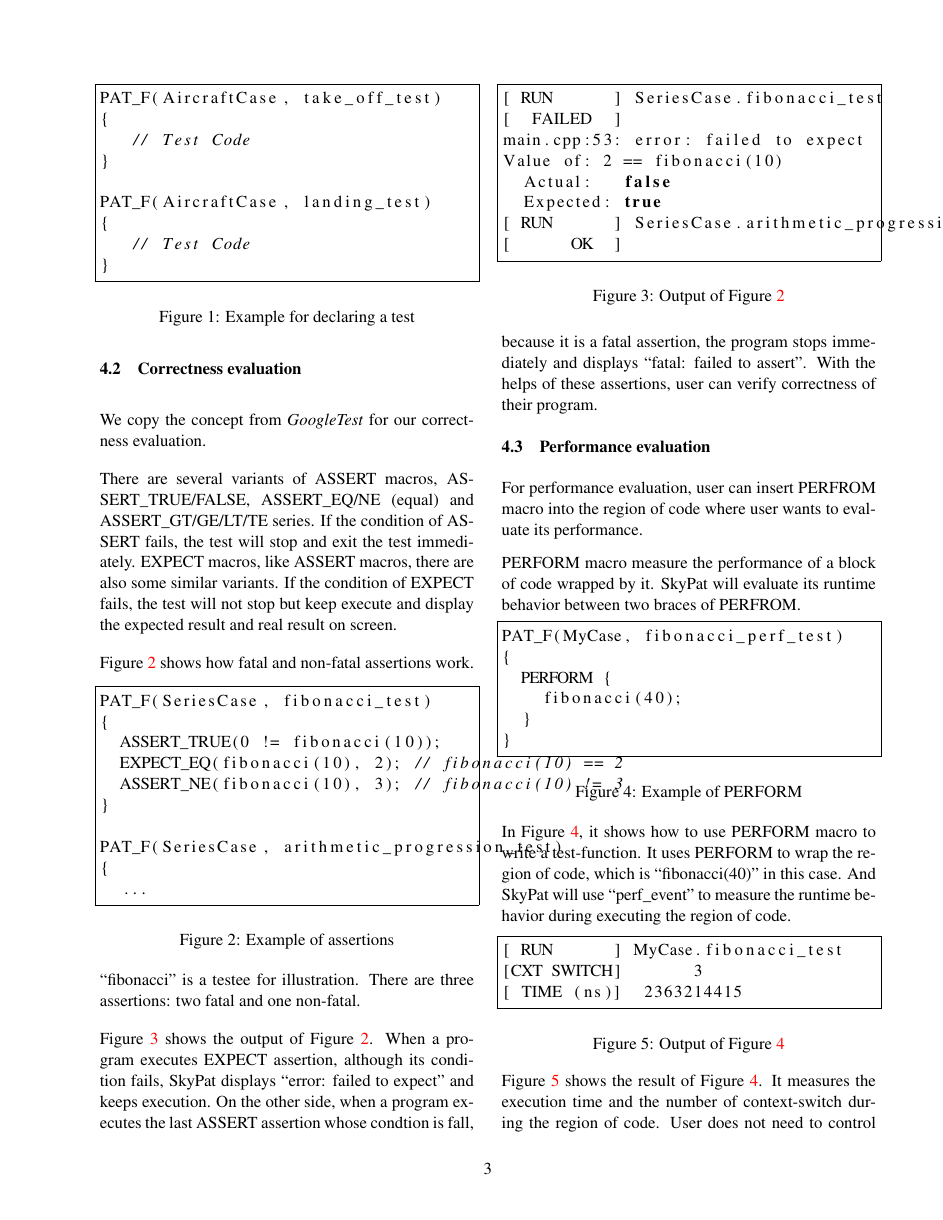
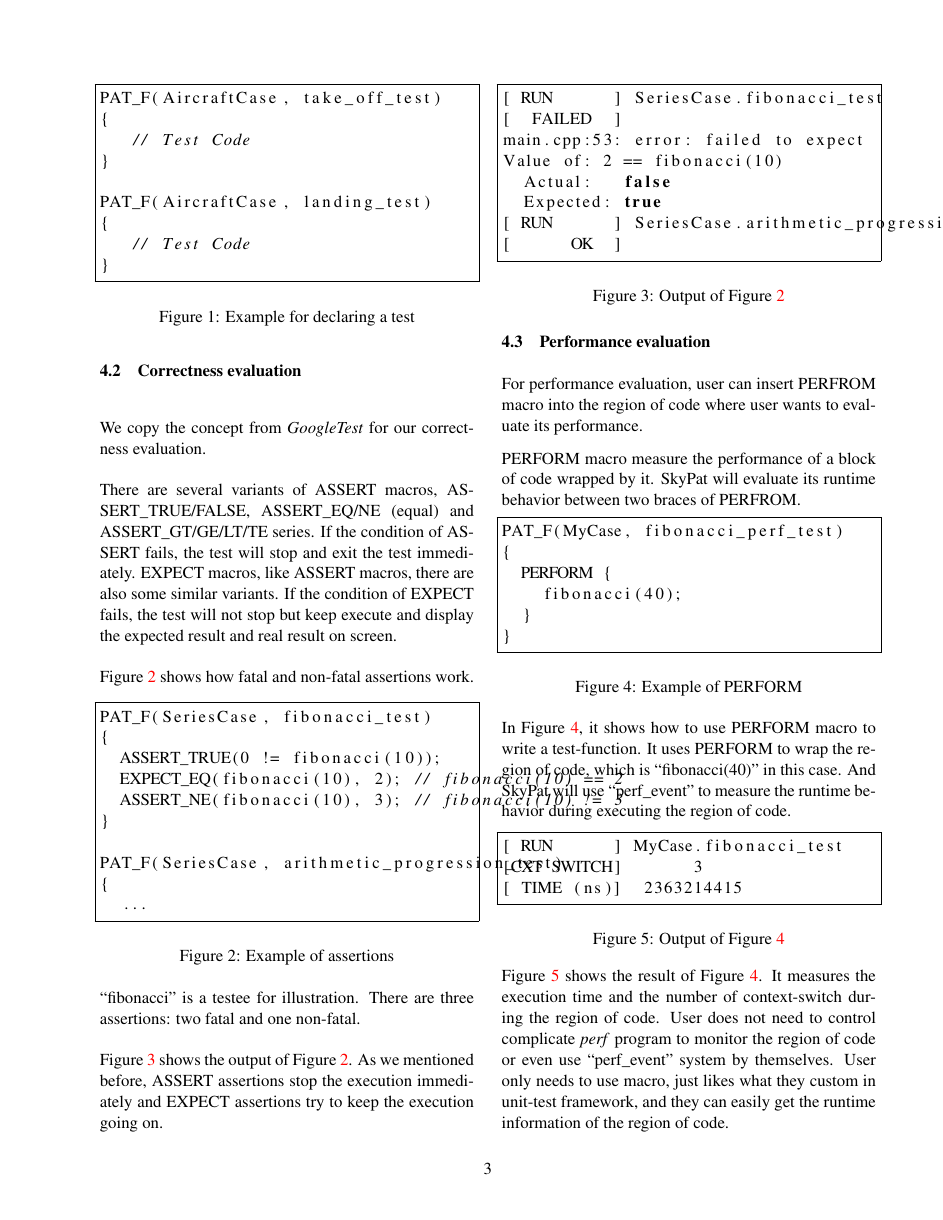
Before and after one commit to skymizer/SkyPat, a LaTeX document (docs/linux_symposium_2014/skypat/skypat.tex): page 3 of 4. Compiled offline with pdfLaTeX.

Commit message:
Remove explatation that we explained very well before.

```diff
--- a/docs/linux_symposium_2014/skypat/skypat.tex
+++ b/docs/linux_symposium_2014/skypat/skypat.tex
@@ -205,9 +205,7 @@ Value of: 2 == fibonacci(10)
 \end{figure}
 
 Figure~\ref{assert_example_output} shows the output of Figure~\ref{assert_example}.
-When a program executes EXPECT assertion, although its condition fails, SkyPat displays ``error: failed to expect'' and keeps execution.
-On the other side, when a program executes the last ASSERT assertion whose condtion is fall, because it is a fatal assertion, the program stops immediately and displays ``fatal: failed to assert''.
-With the helps of these assertions, user can verify correctness of their program.
+As we mentioned before, ASSERT assertions stop the execution immediately and EXPECT assertions try to keep the execution going on.
 
 \subsection{Performance evaluation}
 For performance evaluation, user can insert PERFROM macro into the region of code where user wants to evaluate its performance.
```
